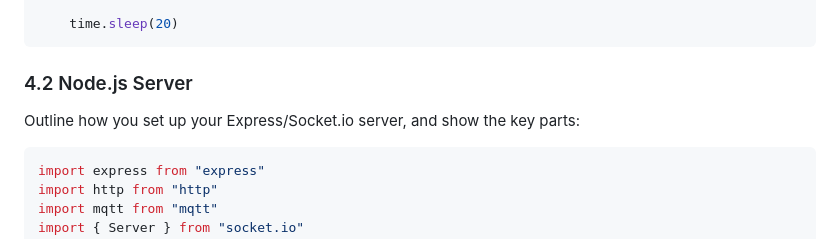
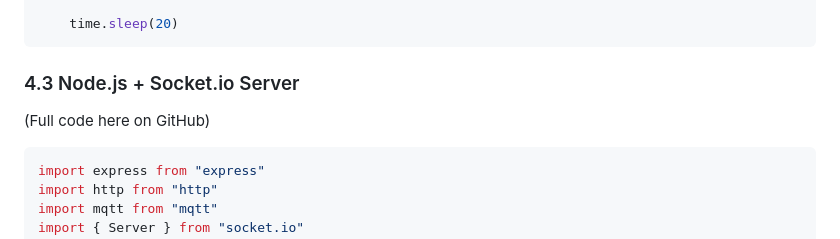
Before and after one commit to EnglaS/plant-dashboard, a Markdown page: README.md, the part around one of its changes. Drawn GitHub-style.

````diff
--- a/README.md
+++ b/README.md
@@ -130,10 +156,8 @@ while True:
     time.sleep(20)
 ```
 
-### 4.2 Node.js Server
-
-Outline how you set up your Express/Socket.io server, and show the key parts:
-
+### 4.3 Node.js + Socket.io Server
+(Full code here on GitHub)
 ```js
 import express from "express"
 import http from "http"
````
Also changed, not shown: other parts of README.md (+56 -80 lines).
